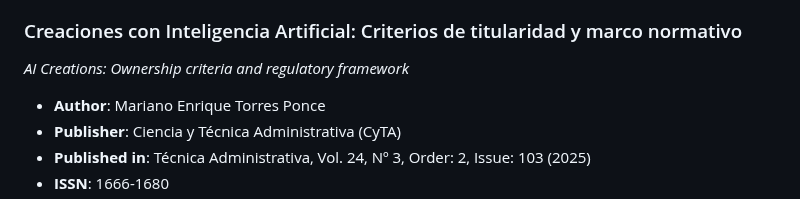
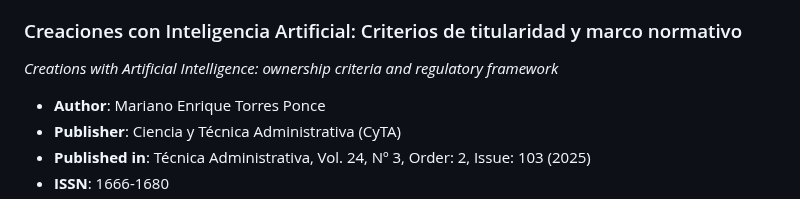
Before and after one commit to mariano-tp/academic-impact, a Markdown page: README.md, the part around the change. GitHub-like rendering.

```diff
--- a/README.md
+++ b/README.md
@@ -48,7 +48,7 @@ A curated landing page with extended abstracts is also available on [Academia.ed
 - **Interactive supplementary material**: [Cloud-Native Evidence Demo](https://mariano-tp.github.io/academic-impact/demos/cloud-native-evidence-pages-demo/)
 
 ### Creaciones con Inteligencia Artificial: Criterios de titularidad y marco normativo
-*AI Creations: Ownership criteria and regulatory framework*
+*Creations with Artificial Intelligence: ownership criteria and regulatory framework*
 - **Author**: Mariano Enrique Torres Ponce
 - **Publisher**: Ciencia y Técnica Administrativa (CyTA)
 - **Published in**: Técnica Administrativa, Vol. 24, Nº 3, Order: 2, Issue: 103 (2025)
```
